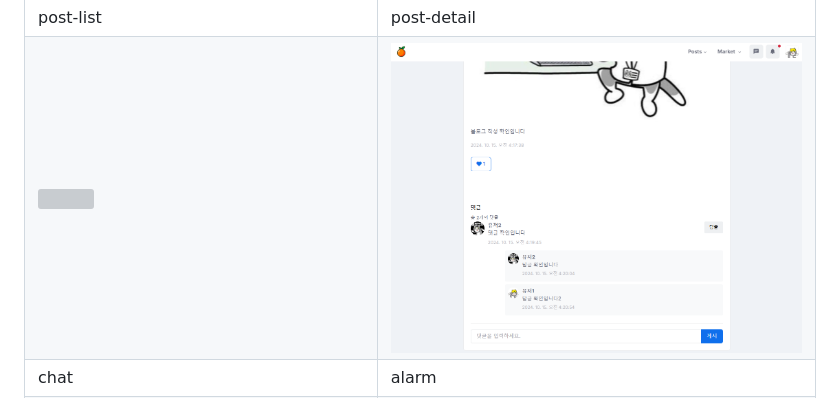
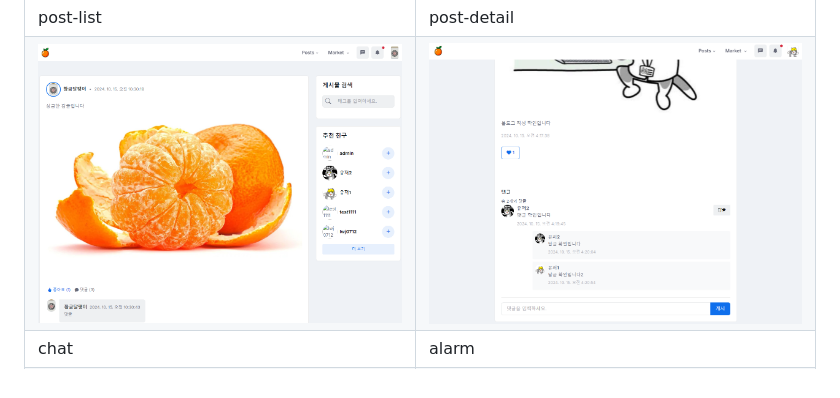
Before and after one commit to lwj0712/Gamgyul_Market, a Markdown page: README.md, the part around the change. Drawn GitHub-style; grey boxes are pictures that could not be loaded.

Commit message:
📝 docs: README 업데이트

```diff
--- a/README.md
+++ b/README.md
@@ -544,7 +544,7 @@ gantt
         </tr>
         <tr>
            <td>
-                <img src="staticfiles/images/readme_img/post-list.png" width="100%"/>
+                <img src="staticfiles/images/readme_img/post-lists.png" width="100%"/>
             </td>
 	     <td>
                 <img src="staticfiles/images/readme_img/post-detail.PNG" width="100%"/>
```
